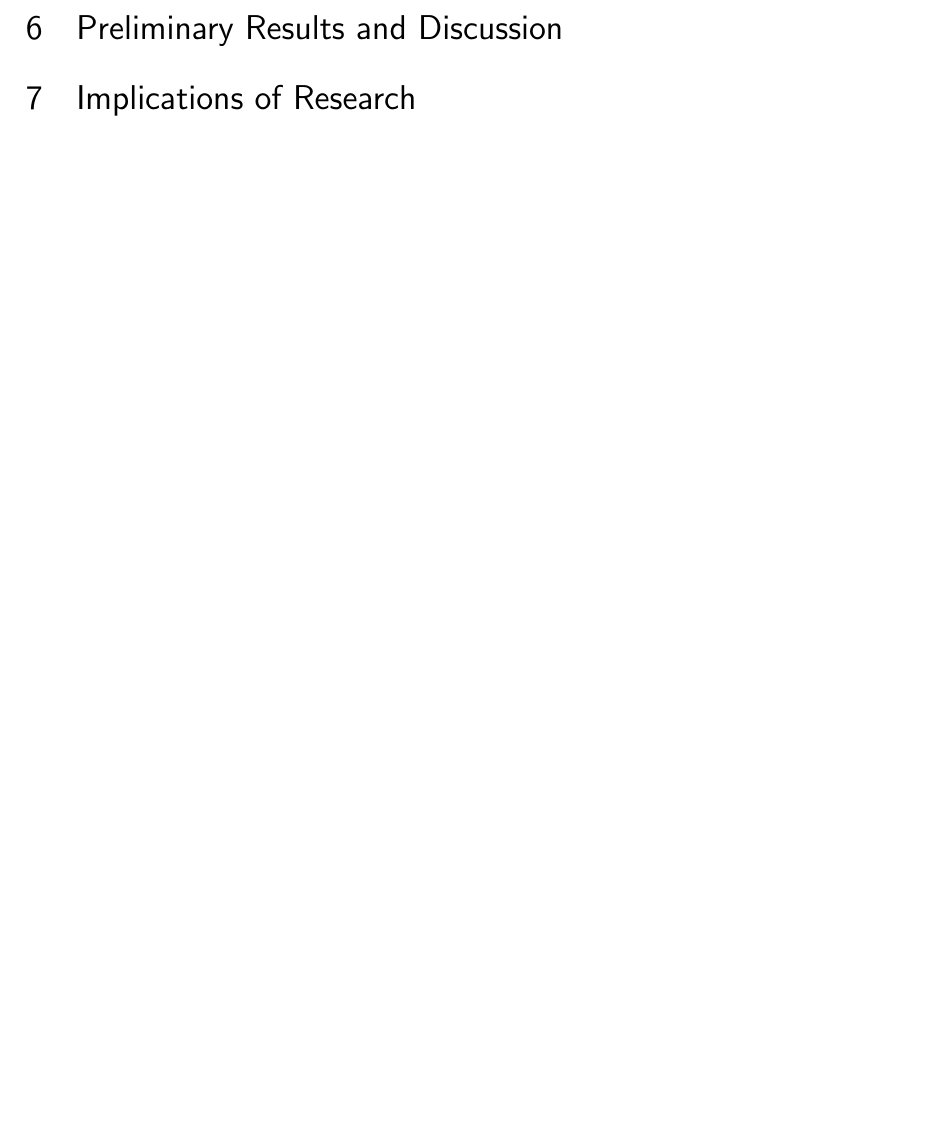
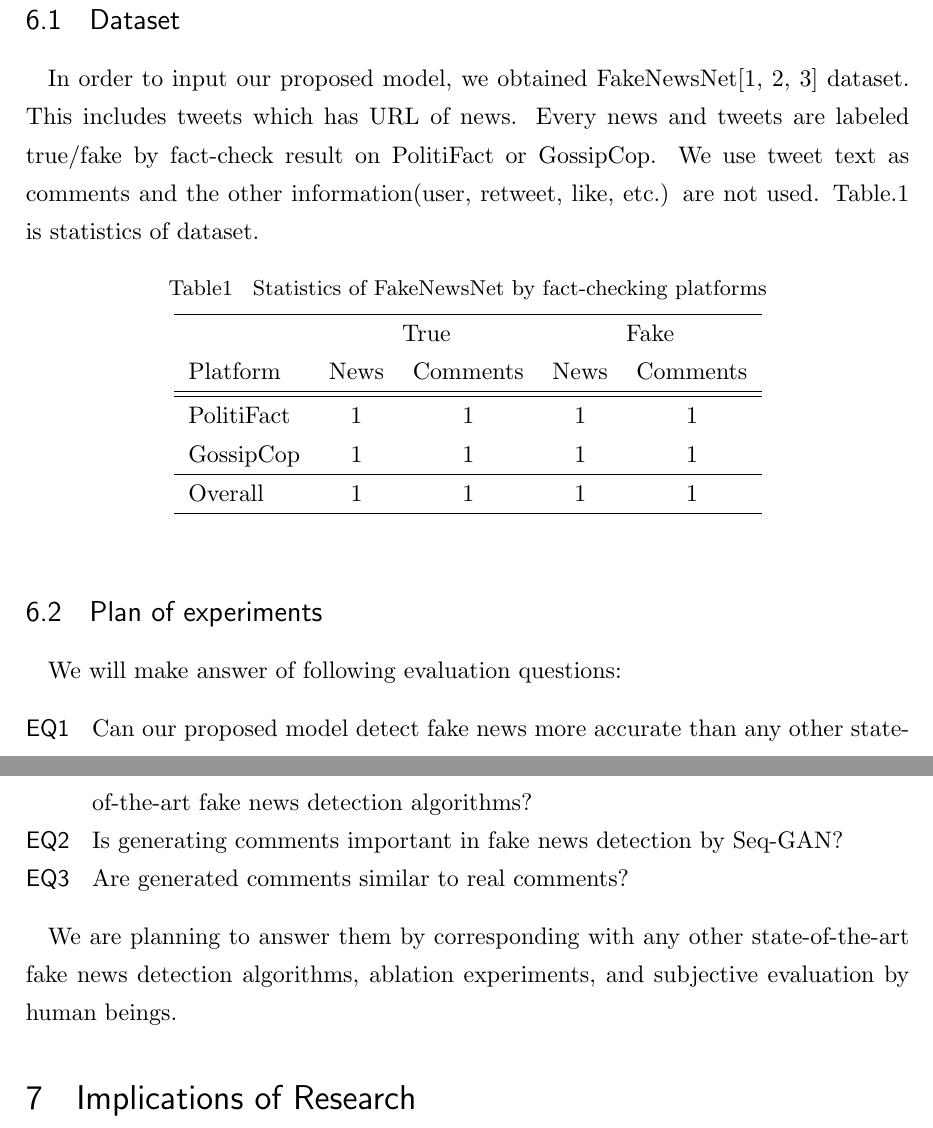
Before and after one commit to YaGiNA/MA_thesis_proposal, a LaTeX document (main.tex, which reads sections/preminary_results.tex): part of page 3 of 5 before the commit and two parts of pages 4 and 5 of 7 after it, the two joined at a grey line, cut at the place of the change, the shorter picture padded with empty space. Compiled offline with upLaTeX and dvipdfmx.

Commit message:
Make section of preminary results

```diff
--- a/sections/preminary_results.tex
+++ b/sections/preminary_results.tex
@@ -1 +1,35 @@
 \section{Preliminary Results and Discussion}
+\subsection{Dataset}
+In order to input our proposed model, we obtained FakeNewsNet\cite{shu2017exploiting,shu2017fake,shu2018fakenewsnet} dataset.
+This includes tweets which has URL of news.
+Every news and tweets are labeled true/fake by fact-check result on PolitiFact or GossipCop.
+We use tweet text as comments and the other information(user, retweet, like, etc.) are not used.
+\reftab{table:fakenewsnet} is statistics of dataset.
+
+\begin{table}[htp]
+    \centering
+    \caption{Statistics of FakeNewsNet by fact-checking platforms}
+    \label{table:fakenewsnet}
+    \begin{tabular}{lcccc}
+        \hline
+        & \multicolumn{2}{c}{True} & \multicolumn{2}{c}{Fake} \\
+        Platform & News & Comments & News & Comments \\
+        \hline \hline
+        PolitiFact & 1 & 1 & 1 & 1 \\
+        GossipCop & 1 & 1 & 1 & 1 \\
+        \hline
+        Overall & 1 & 1 & 1 & 1 \\
+        \hline
+    \end{tabular}
+\end{table}
+
+\subsection{Plan of experiments}
+We will make answer of following evaluation questions:
+\begin{description}
+    \item[EQ1] Can our proposed model detect fake news more accurate than any other state-of-the-art fake news detection algorithms?
+    \item[EQ2] Is generating comments important in fake news detection by Seq-GAN?
+    \item[EQ3] Are generated comments similar to real comments?
+\end{description}
+
+We are planning to answer them by corresponding with any other state-of-the-art fake news detection algorithms,
+ablation experiments, and subjective evaluation by human beings.
```
Also changed, not shown: reference.bib (+22 -0 lines), main.pdf.
